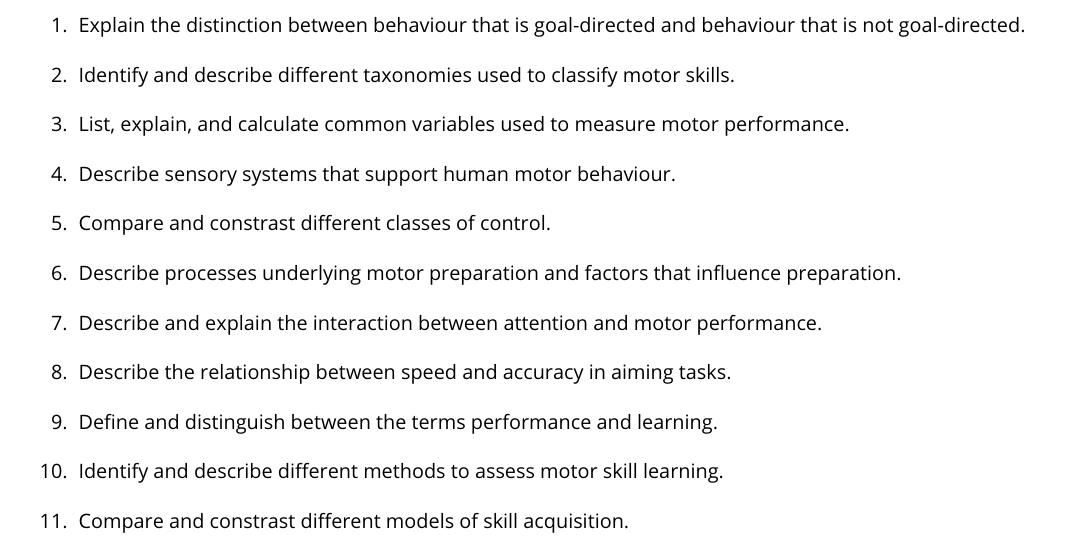
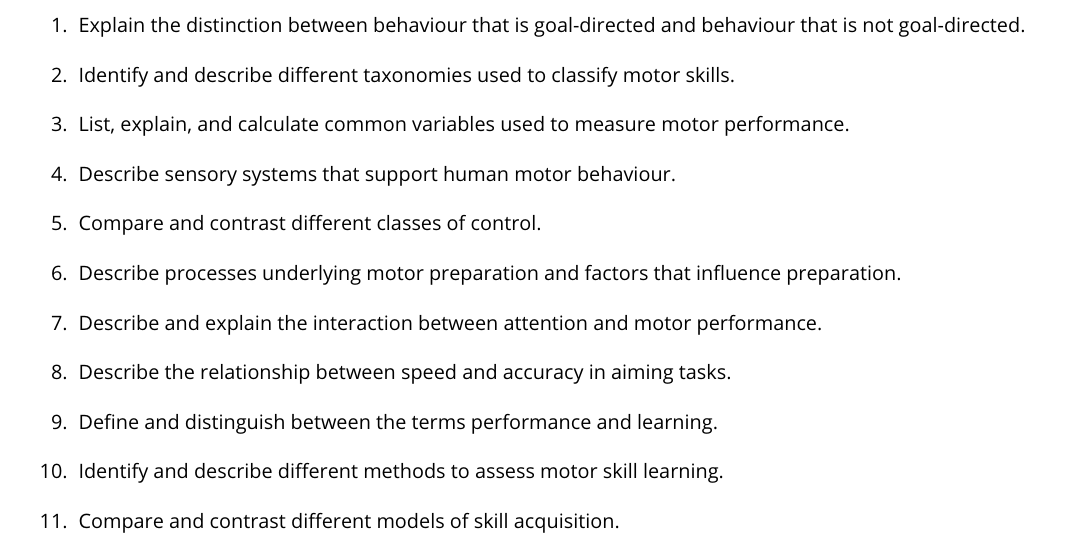
Before and after one commit to LauraStGermain/kinesiol-1e03_fall-2022, a LaTeX document (outline/course-outline.tex): part of page 1 of 8, cut so that both start at the same text. Compiled offline with pdfLaTeX.

Commit message:
update: fix typos

```diff
--- a/outline/course-outline.tex
+++ b/outline/course-outline.tex
@@ -116,13 +116,13 @@ Examination of the behavioural and psychological principles of motor control and
   \item Identify and describe different taxonomies used to classify motor skills.
   \item List, explain, and calculate common variables used to measure motor performance.
   \item Describe sensory systems that support human motor behaviour.
-  \item Compare and constrast different classes of control.
+  \item Compare and contrast different classes of control.
   \item Describe processes underlying motor preparation and factors that influence preparation.
   \item Describe and explain the interaction between attention and motor performance.
   \item Describe the relationship between speed and accuracy in aiming tasks.
   \item Define and distinguish between the terms performance and learning.
   \item Identify and describe different methods to assess motor skill learning.
-  \item Compare and constrast different models of skill acquisition.
+  \item Compare and contrast different models of skill acquisition.
   \item Identify, describe, and compare different conditions of practice for learning.
   \item Explain why some conditions of practice are more effective than other conditions.
   \item Interpret, summarize, and discuss data from common tasks used in the study of motor control and learning.
```
Also changed, not shown: outline/course-outline.pdf.
